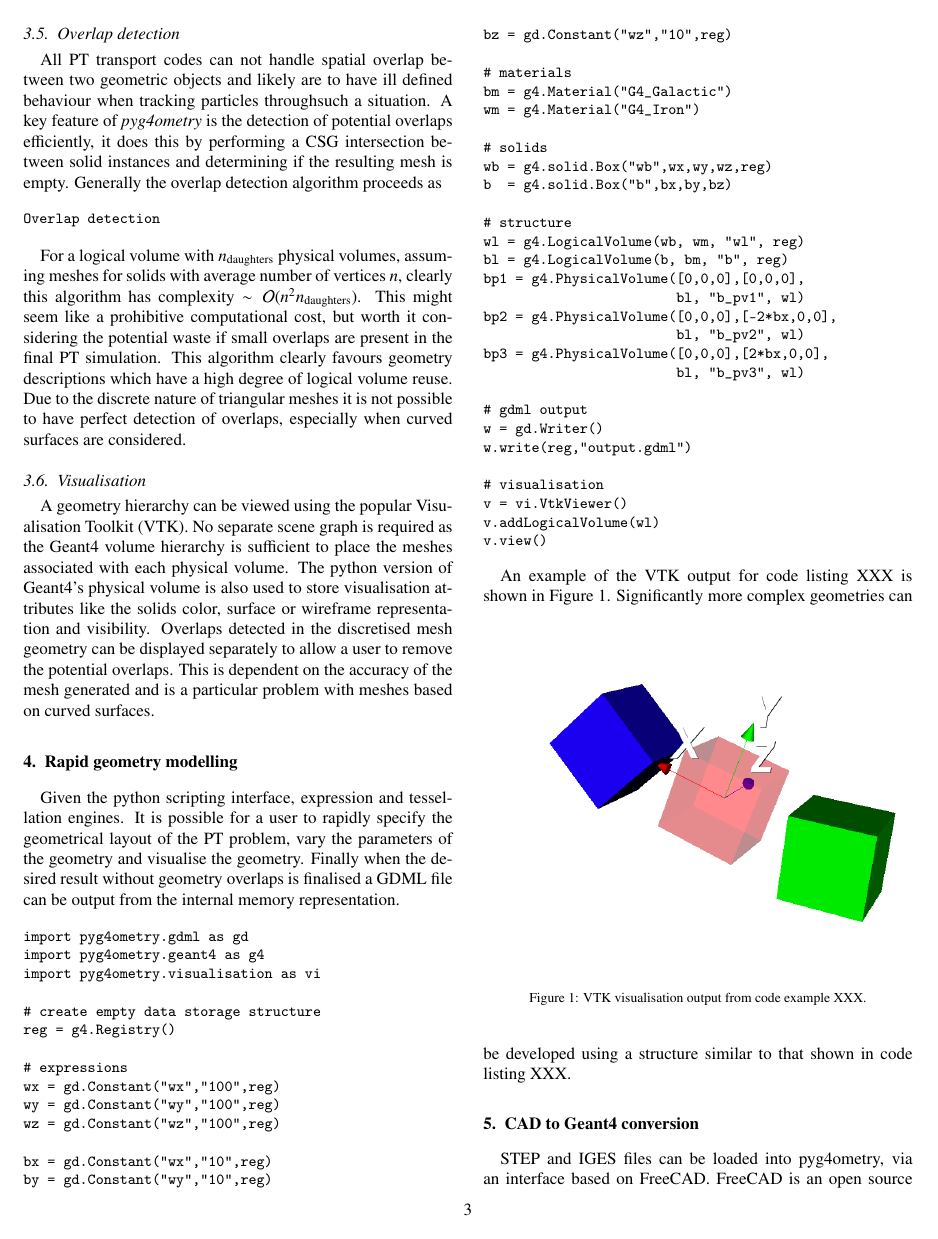
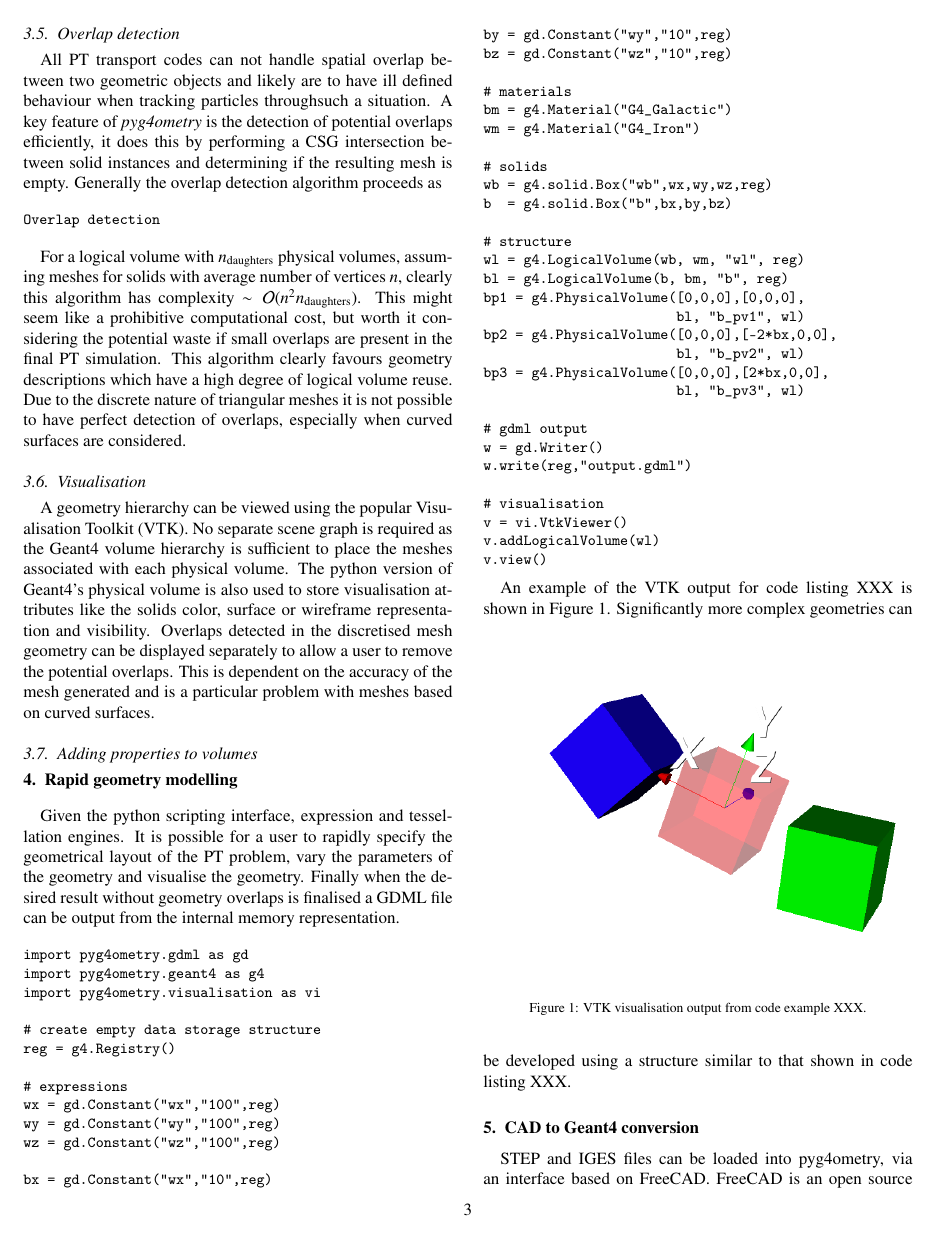
Before and after one commit to g4edge/pyg4ometry-bitbucket, a LaTeX paper (paper/pyg4ometry.tex): page 3 of 4. Compiled offline with pdfLaTeX.

Commit message:
Small edits

```diff
--- a/paper/pyg4ometry.tex
+++ b/paper/pyg4ometry.tex
@@ -289,6 +289,8 @@ to place the meshes associated with each physical volume. The python version of
 color, surface or wireframe representation and visibility. Overlaps detected in the discretised mesh geometry can be displayed separately to allow a user to remove
 the potential overlaps. This is dependent on the accuracy of the mesh generated and is a particular problem with meshes based on curved surfaces.
 
+\subsection{Adding properties to volumes}
+
 \section{Rapid geometry modelling}
 Given the python scripting interface, expression  and tessellation engines. It is possible for a user to rapidly specify the geometrical layout of the PT problem, vary
 the parameters of the geometry and visualise the geometry. Finally when the desired result without geometry overlaps is finalised a GDML file can be output
```
